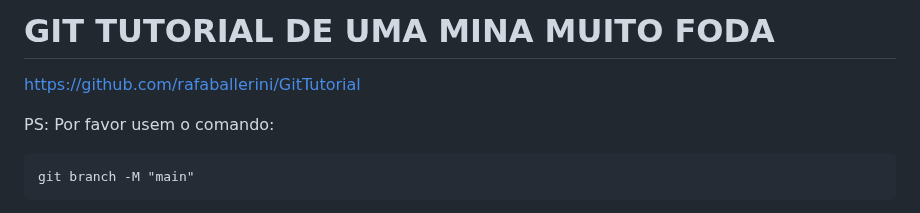
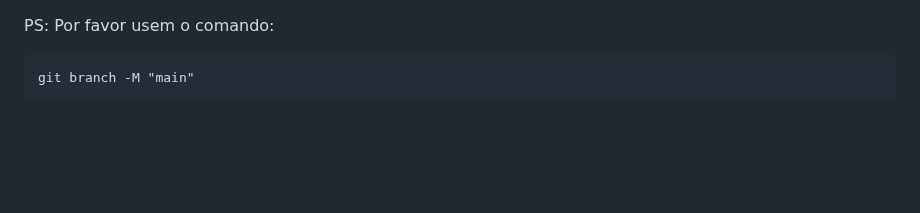
Before and after one commit to lorranprt/grupo-4d, a Markdown page: anotações.md, the part around the change. Rendered like a GitHub page; blank space fills up the shorter version.

````diff
--- a/anotações.md
+++ b/anotações.md
@@ -1,7 +1,3 @@
-# GIT TUTORIAL DE UMA MINA MUITO FODA
-
-https://github.com/rafaballerini/GitTutorial
-
 PS: Por favor usem o comando:
 ```
 git branch -M "main"
````
